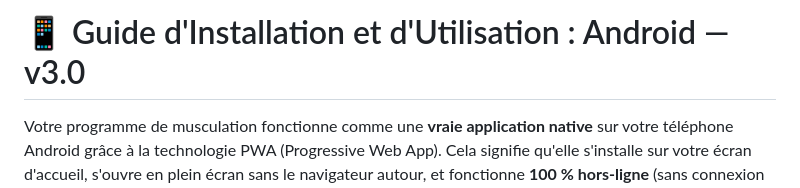
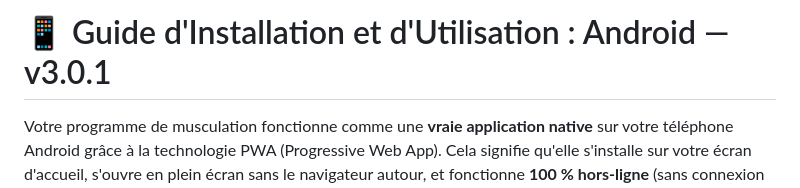
Before and after one commit to WolfyWolfen/programme-muscu, a Markdown page: MANUEL_ANDROID.md, the part around the change. Drawn GitHub-style.

```diff
--- a/MANUEL_ANDROID.md
+++ b/MANUEL_ANDROID.md
@@ -1,4 +1,4 @@
-# 📱 Guide d'Installation et d'Utilisation : Android — v3.0
+# 📱 Guide d'Installation et d'Utilisation : Android — v3.0.1
 
 Votre programme de musculation fonctionne comme une **vraie application native** sur votre téléphone Android grâce à la technologie PWA (Progressive Web App). Cela signifie qu'elle s'installe sur votre écran d'accueil, s'ouvre en plein écran sans le navigateur autour, et fonctionne **100 % hors-ligne** (sans connexion internet).
 
```
Also changed, not shown: MANUEL_IOS.md (+1 -1 lines), README.md (+3 -1 lines).
